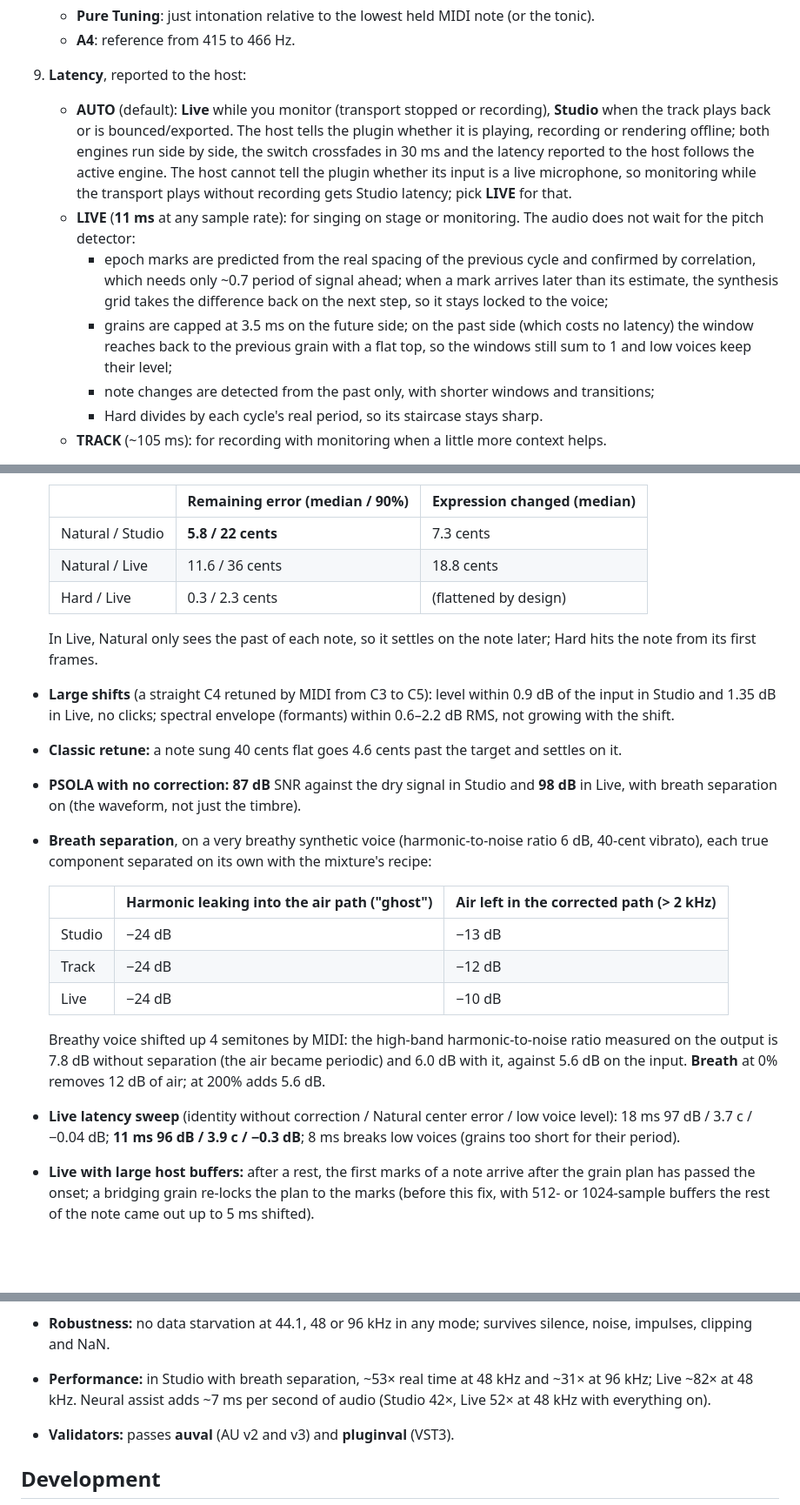
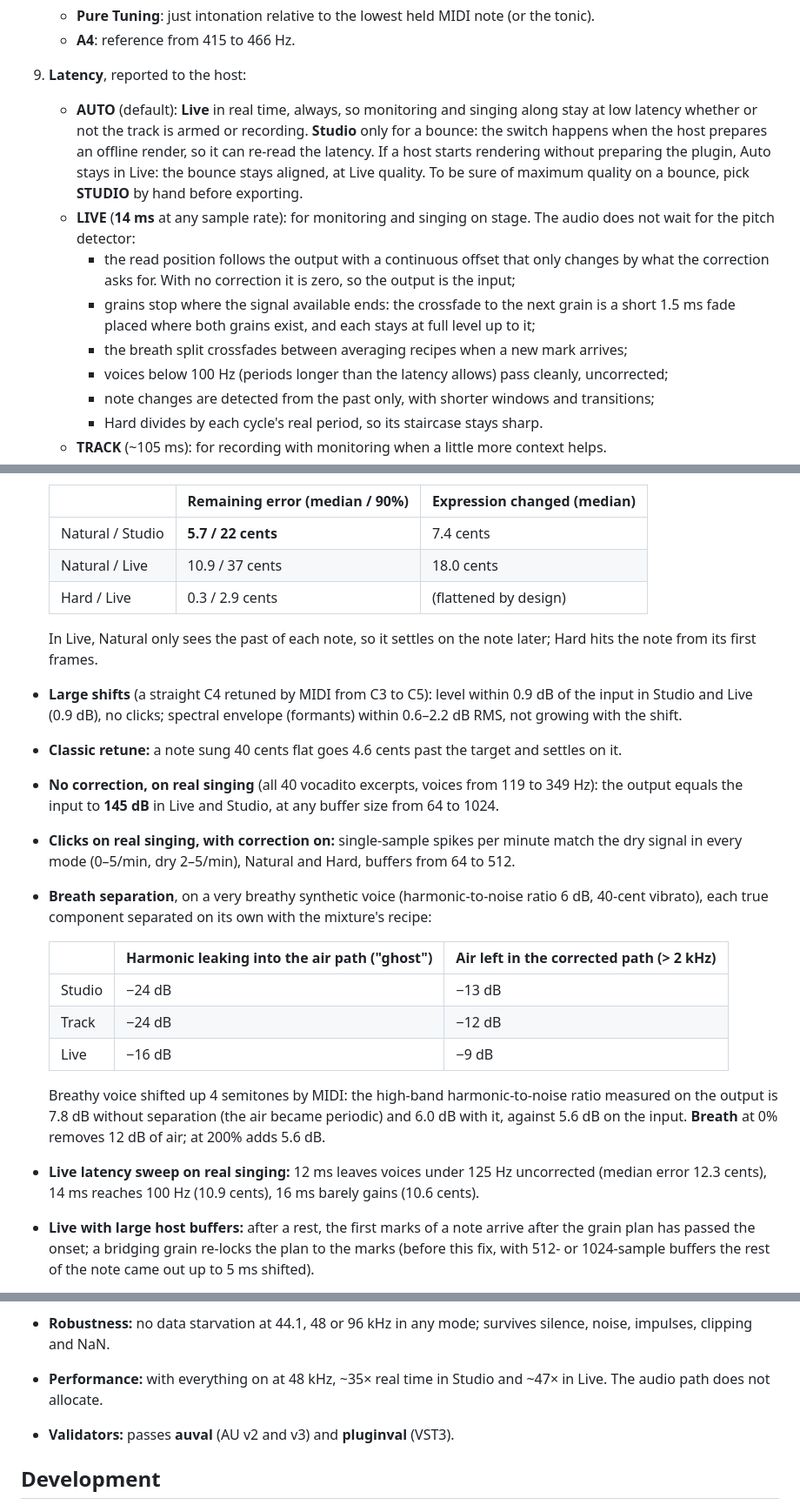
Before and after one commit to nagualcode/buenovox, a Markdown page: README.md, 3 parts joined by grey strips. Shown at 87% size. Rendered like a GitHub page; blank space fills up the shorter version.

```diff
--- a/README.md
+++ b/README.md
@@ -86,21 +86,20 @@ Restart your DAW. In Live: *Plug-Ins → Audio Units → Jardim Sonoro → Bueno
    * **Pure Tuning**: just intonation relative to the lowest held MIDI note (or the tonic).
    * **A4**: reference from 415 to 466 Hz.
 9. **Latency**, reported to the host:
-   * **AUTO** (default): **Live** while you monitor (transport stopped or recording),
-     **Studio** when the track plays back or is bounced/exported. The host tells the plugin
-     whether it is playing, recording or rendering offline; both engines run side by side, the
-     switch crossfades in 30 ms and the latency reported to the host follows the active engine.
-     The host cannot tell the plugin whether its input is a live microphone, so monitoring while
-     the transport plays without recording gets Studio latency; pick **LIVE** for that.
-   * **LIVE** (**11 ms** at any sample rate): for singing on stage or monitoring. The audio does
+   * **AUTO** (default): **Live** in real time, always, so monitoring and singing along stay
+     at low latency whether or not the track is armed or recording. **Studio** only for a
+     bounce: the switch happens when the host prepares an offline render, so it can re-read the
+     latency. If a host starts rendering without preparing the plugin, Auto stays in Live: the
+     bounce stays aligned, at Live quality. To be sure of maximum quality on a bounce, pick
+     **STUDIO** by hand before exporting.
+   * **LIVE** (**14 ms** at any sample rate): for monitoring and singing on stage. The audio does
      not wait for the pitch detector:
-     * epoch marks are predicted from the real spacing of the previous cycle and confirmed by
-       correlation, which needs only ~0.7 period of signal ahead; when a mark arrives later than
-       its estimate, the synthesis grid takes the difference back on the next step, so it stays
-       locked to the voice;
-     * grains are capped at 3.5 ms on the future side; on the past side (which costs no
-       latency) the window reaches back to the previous grain with a flat top, so the windows
-       still sum to 1 and low voices keep their level;
+     * the read position follows the output with a continuous offset that only changes by what
+       the correction asks for. With no correction it is zero, so the output is the input;
+     * grains stop where the signal available ends: the crossfade to the next grain is a short
+       1.5 ms fade placed where both grains exist, and each stays at full level up to it;
+     * the breath split crossfades between averaging recipes when a new mark arrives;
+     * voices below 100 Hz (periods longer than the latency allows) pass cleanly, uncorrected;
      * note changes are detected from the past only, with shorter windows and transitions;
      * Hard divides by each cycle's real period, so its staircase stays sharp.
    * **TRACK** (~105 ms): for recording with monitoring when a little more context helps.
@@ -226,18 +225,20 @@ Other figures:
 
   | | Remaining error (median / 90%) | Expression changed (median) |
   |---|---|---|
-  | Natural / Studio | **5.8 / 22 cents** | 7.3 cents |
-  | Natural / Live | 11.6 / 36 cents | 18.8 cents |
-  | Hard / Live | 0.3 / 2.3 cents | (flattened by design) |
+  | Natural / Studio | **5.7 / 22 cents** | 7.4 cents |
+  | Natural / Live | 10.9 / 37 cents | 18.0 cents |
+  | Hard / Live | 0.3 / 2.9 cents | (flattened by design) |
 
   In Live, Natural only sees the past of each note, so it settles on the note later; Hard hits
   the note from its first frames.
 * **Large shifts** (a straight C4 retuned by MIDI from C3 to C5): level within 0.9 dB of the
-  input in Studio and 1.35 dB in Live, no clicks; spectral envelope (formants) within 0.6–2.2 dB
+  input in Studio and Live (0.9 dB), no clicks; spectral envelope (formants) within 0.6–2.2 dB
   RMS, not growing with the shift.
 * **Classic retune:** a note sung 40 cents flat goes 4.6 cents past the target and settles on it.
-* **PSOLA with no correction:** **87 dB** SNR against the dry signal in Studio and **98 dB** in
-  Live, with breath separation on (the waveform, not just the timbre).
+* **No correction, on real singing** (all 40 vocadito excerpts, voices from 119 to 349 Hz): the
+  output equals the input to **145 dB** in Live and Studio, at any buffer size from 64 to 1024.
+* **Clicks on real singing, with correction on:** single-sample spikes per minute match the dry
+  signal in every mode (0–5/min, dry 2–5/min), Natural and Hard, buffers from 64 to 512.
 * **Breath separation**, on a very breathy synthetic voice (harmonic-to-noise ratio 6 dB, 40-cent
   vibrato), each true component separated on its own with the mixture's recipe:
 
@@ -245,14 +246,13 @@ Other figures:
   |---|---|---|
   | Studio | −24 dB | −13 dB |
   | Track | −24 dB | −12 dB |
-  | Live | −24 dB | −10 dB |
+  | Live | −16 dB | −9 dB |
 
   Breathy voice shifted up 4 semitones by MIDI: the high-band harmonic-to-noise ratio measured on
   the output is 7.8 dB without separation (the air became periodic) and 6.0 dB with it, against
   5.6 dB on the input. **Breath** at 0% removes 12 dB of air; at 200% adds 5.6 dB.
-* **Live latency sweep** (identity without correction / Natural center error / low voice level):
-  18 ms 97 dB / 3.7 c / −0.04 dB; **11 ms 96 dB / 3.9 c / −0.3 dB**; 8 ms breaks low voices
-  (grains too short for their period).
+* **Live latency sweep on real singing:** 12 ms leaves voices under 125 Hz uncorrected (median
+  error 12.3 cents), 14 ms reaches 100 Hz (10.9 cents), 16 ms barely gains (10.6 cents).
 * **Live with large host buffers:** after a rest, the first marks of a note arrive after the grain
   plan has passed the onset; a bridging grain re-locks the plan to the marks (before this fix,
   with 512- or 1024-sample buffers the rest of the note came out up to 5 ms shifted).
@@ -264,9 +264,8 @@ Other figures:
 * **Pitch bend:** +0.5 st → 60.499.
 * **Robustness:** no data starvation at 44.1, 48 or 96 kHz in any mode; survives silence, noise,
   impulses, clipping and NaN.
-* **Performance:** in Studio with breath separation, ~53× real time at 48 kHz and ~31× at 96
-  kHz; Live ~82× at 48 kHz. Neural assist adds ~7 ms per second of audio (Studio 42×, Live 52×
-  at 48 kHz with everything on).
+* **Performance:** with everything on at 48 kHz, ~35× real time in Studio and ~47× in Live. The
+  audio path does not allocate.
 * **Validators:** passes **auval** (AU v2 and v3) and **pluginval** (VST3).
 
 ## Development
```
Also changed, not shown: other parts of README.md (+1 -1 lines), PLANO.md (+3 -3 lines), docs/gui.png, 8 other files.
